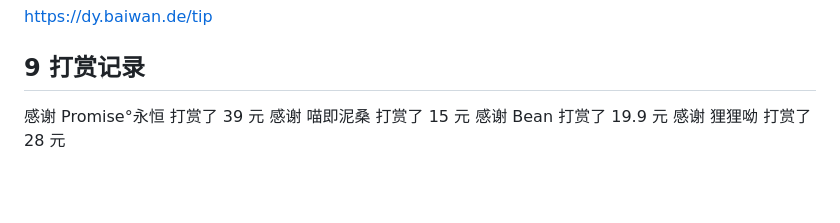
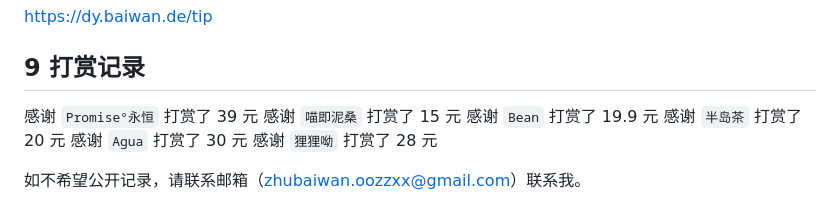
Before and after one commit to ZhuBaiwan-oOZZXX/PurePage, a Markdown page: note/dev/霍格沃茨魔法学校.md, the part around the change. Drawn GitHub-style; blank space fills up the shorter version.

Commit message:
修改文章

```diff
--- a/note/dev/霍格沃茨魔法学校.md
+++ b/note/dev/霍格沃茨魔法学校.md
@@ -228,7 +228,11 @@ https://dy.baiwan.de/tip
 
 ## 9 打赏记录
 
-感谢 Promise°永恒 打赏了 39 元
-感谢 喵即泥桑 打赏了 15 元
-感谢 Bean 打赏了 19.9 元
-感谢 狸狸呦 打赏了 28 元
+感谢 `Promise°永恒` 打赏了 39 元
+感谢 `喵即泥桑` 打赏了 15 元
+感谢 `Bean` 打赏了 19.9 元
+感谢 `半岛茶` 打赏了 20 元
+感谢 `Agua` 打赏了 30 元
+感谢 `狸狸呦` 打赏了 28 元
+
+如不希望公开记录，请联系邮箱（zhubaiwan.oozzxx@gmail.com）联系我。
```
